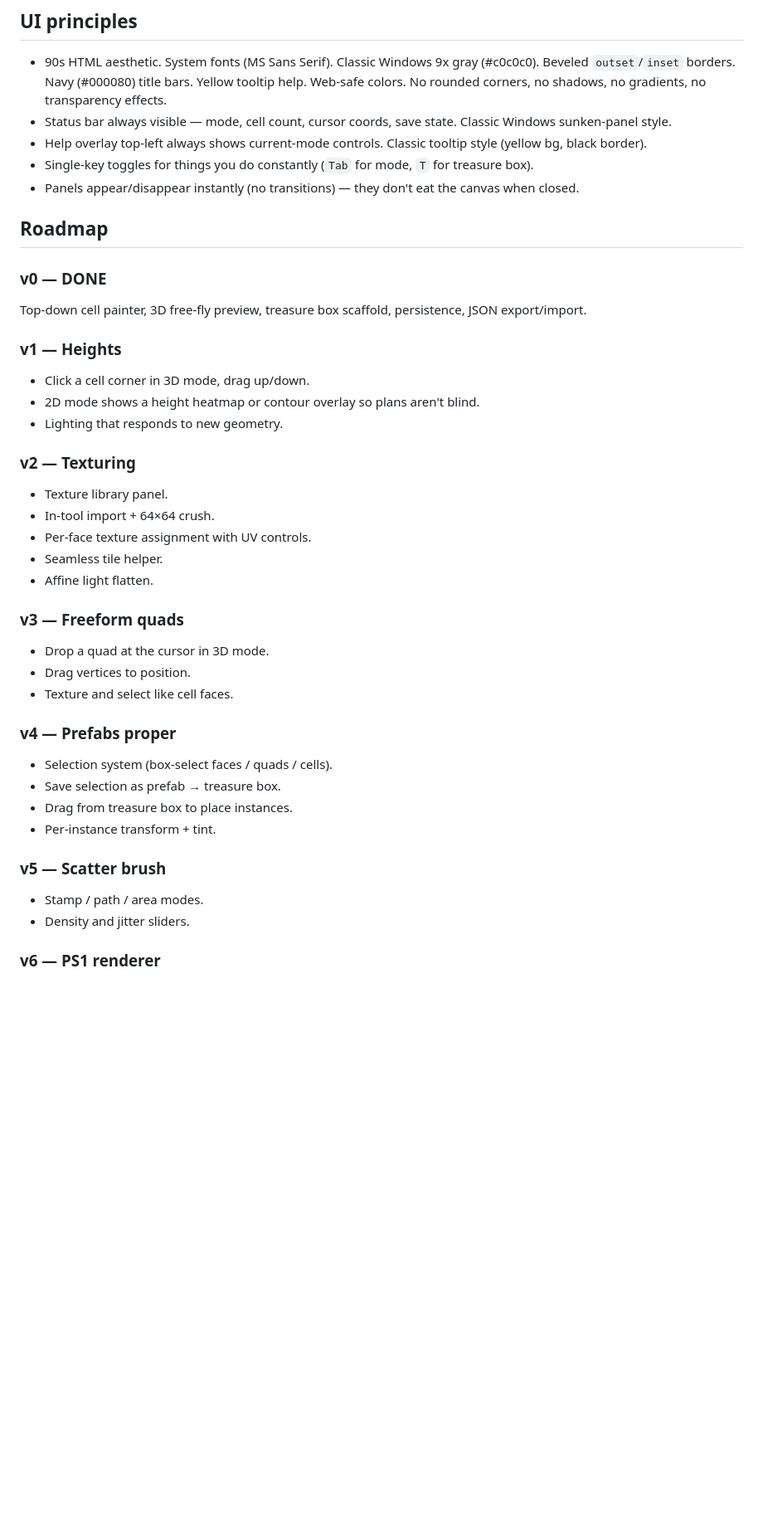
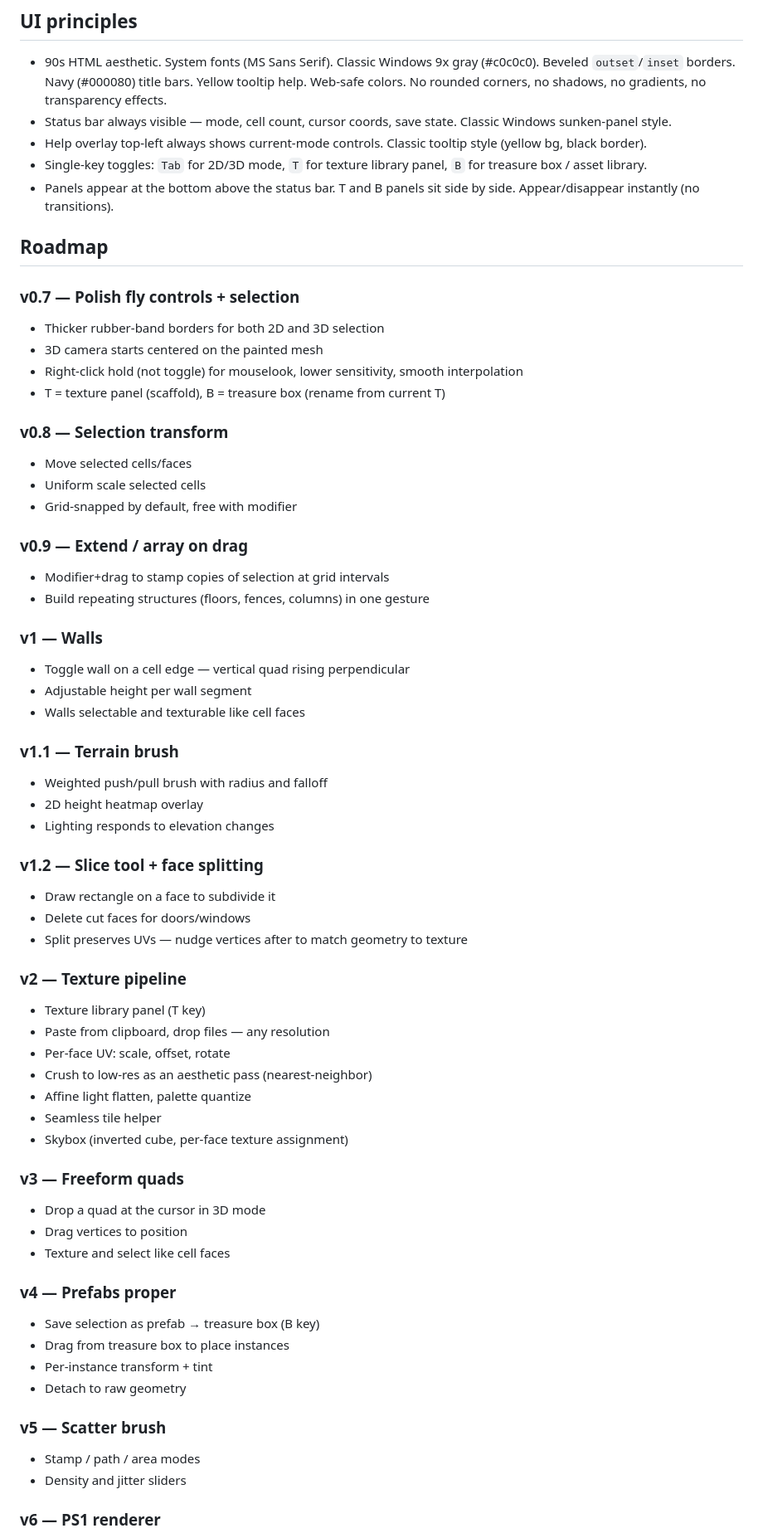
Before and after one commit to adcviha/chiral_hammer, a Markdown page: DESIGN.md, the part around one of its changes. Shown at 83% size. Drawn GitHub-style; blank space fills up the shorter version.

```diff
--- a/DESIGN.md
+++ b/DESIGN.md
@@ -112,39 +170,63 @@ Modes:
 - 90s HTML aesthetic. System fonts (MS Sans Serif). Classic Windows 9x gray (#c0c0c0). Beveled `outset`/`inset` borders. Navy (#000080) title bars. Yellow tooltip help. Web-safe colors. No rounded corners, no shadows, no gradients, no transparency effects.
 - Status bar always visible — mode, cell count, cursor coords, save state. Classic Windows sunken-panel style.
 - Help overlay top-left always shows current-mode controls. Classic tooltip style (yellow bg, black border).
-- Single-key toggles for things you do constantly (`Tab` for mode, `T` for treasure box).
-- Panels appear/disappear instantly (no transitions) — they don't eat the canvas when closed.
+- Single-key toggles: `Tab` for 2D/3D mode, `T` for texture library panel, `B` for treasure box / asset library.
+- Panels appear at the bottom above the status bar. T and B panels sit side by side. Appear/disappear instantly (no transitions).
 
 ## Roadmap
 
-### v0 — DONE
-Top-down cell painter, 3D free-fly preview, treasure box scaffold, persistence, JSON export/import.
+### v0.7 — Polish fly controls + selection
+- Thicker rubber-band borders for both 2D and 3D selection
+- 3D camera starts centered on the painted mesh
+- Right-click hold (not toggle) for mouselook, lower sensitivity, smooth interpolation
+- T = texture panel (scaffold), B = treasure box (rename from current T)
 
-### v1 — Heights
-- Click a cell corner in 3D mode, drag up/down.
-- 2D mode shows a height heatmap or contour overlay so plans aren't blind.
-- Lighting that responds to new geometry.
+### v0.8 — Selection transform
+- Move selected cells/faces
+- Uniform scale selected cells
+- Grid-snapped by default, free with modifier
 
-### v2 — Texturing
-- Texture library panel.
-- In-tool import + 64×64 crush.
-- Per-face texture assignment with UV controls.
-- Seamless tile helper.
-- Affine light flatten.
+### v0.9 — Extend / array on drag
+- Modifier+drag to stamp copies of selection at grid intervals
+- Build repeating structures (floors, fences, columns) in one gesture
+
+### v1 — Walls
+- Toggle wall on a cell edge — vertical quad rising perpendicular
+- Adjustable height per wall segment
+- Walls selectable and texturable like cell faces
+
+### v1.1 — Terrain brush
+- Weighted push/pull brush with radius and falloff
+- 2D height heatmap overlay
+- Lighting responds to elevation changes
+
+### v1.2 — Slice tool + face splitting
+- Draw rectangle on a face to subdivide it
+- Delete cut faces for doors/windows
+- Split preserves UVs — nudge vertices after to match geometry to texture
+
+### v2 — Texture pipeline
+- Texture library panel (T key)
+- Paste from clipboard, drop files — any resolution
+- Per-face UV: scale, offset, rotate
+- Crush to low-res as an aesthetic pass (nearest-neighbor)
+- Affine light flatten, palette quantize
+- Seamless tile helper
+- Skybox (inverted cube, per-face texture assignment)
 
 ### v3 — Freeform quads
-- Drop a quad at the cursor in 3D mode.
-- Drag vertices to position.
-- Texture and select like cell faces.
+- Drop a quad at the cursor in 3D mode
+- Drag vertices to position
+- Texture and select like cell faces
 
 ### v4 — Prefabs proper
-- Selection system (box-select faces / quads / cells).
-- Save selection as prefab → treasure box.
-- Drag from treasure box to place instances.
-- Per-instance transform + tint.
+- Save selection as prefab → treasure box (B key)
+- Drag from treasure box to place instances
+- Per-instance transform + tint
+- Detach to raw geometry
 
 ### v5 — Scatter brush
-- Stamp / path / area modes.
-- Density and jitter sliders.
+- Stamp / path / area modes
+- Density and jitter sliders
 
 ### v6 — PS1 renderer
```
Also changed, not shown: other parts of DESIGN.md (+101 -42 lines), CLAUDE.md (+32 -17 lines).
